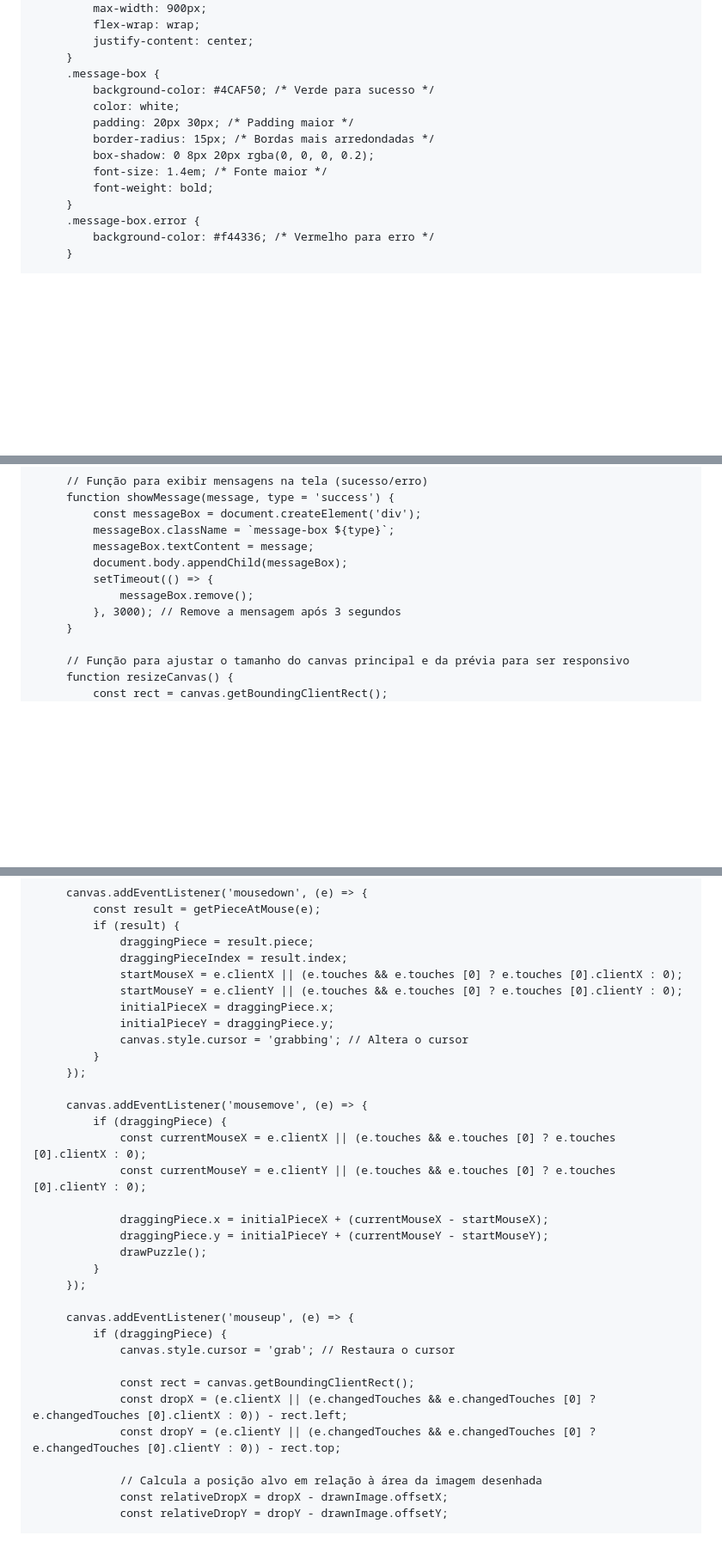
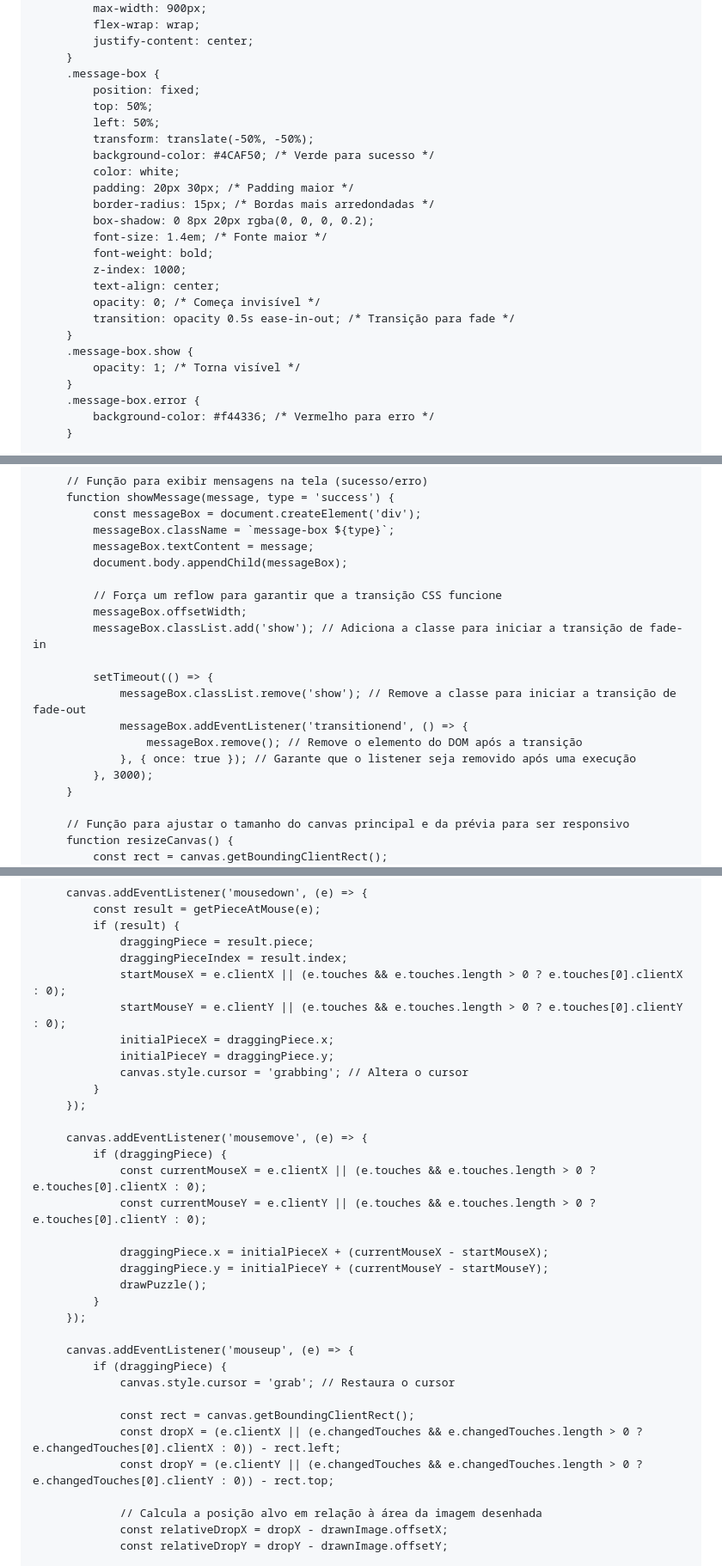
Before and after one commit to welison733/noemi, a Markdown page: README.md, 3 parts joined by grey strips. Shown at 86% size. GitHub-like rendering; blank space fills up the shorter version.

```diff
--- a/README.md
+++ b/README.md
@@ -118,6 +119,10 @@
              justify-content: center;
          }
          .message-box {
+             position: fixed;
+             top: 50%;
+             left: 50%;
+             transform: translate(-50%, -50%);
              background-color: #4CAF50; /* Verde para sucesso */
              color: white;
              padding: 20px 30px; /* Padding maior */
@@ -125,6 +130,13 @@
              box-shadow: 0 8px 20px rgba(0, 0, 0, 0.2);
              font-size: 1.4em; /* Fonte maior */
              font-weight: bold;
+             z-index: 1000;
+             text-align: center;
+             opacity: 0; /* Começa invisível */
+             transition: opacity 0.5s ease-in-out; /* Transição para fade */
+         }
+         .message-box.show {
+             opacity: 1; /* Torna visível */
          }
          .message-box.error {
              background-color: #f44336; /* Vermelho para erro */
@@ -240,9 +252,17 @@
              messageBox.className = `message-box ${type}`;
              messageBox.textContent = message;
              document.body.appendChild(messageBox);
+
+             // Força um reflow para garantir que a transição CSS funcione
+             messageBox.offsetWidth;
+             messageBox.classList.add('show'); // Adiciona a classe para iniciar a transição de fade-in
+
              setTimeout(() => {
-                 messageBox.remove();
-             }, 3000); // Remove a mensagem após 3 segundos
+                 messageBox.classList.remove('show'); // Remove a classe para iniciar a transição de fade-out
+                 messageBox.addEventListener('transitionend', () => {
+                     messageBox.remove(); // Remove o elemento do DOM após a transição
+                 }, { once: true }); // Garante que o listener seja removido após uma execução
+             }, 3000);
          }
 
          // Função para ajustar o tamanho do canvas principal e da prévia para ser responsivo
@@ -538,8 +562,8 @@
              if (result) {
                  draggingPiece = result.piece;
                  draggingPieceIndex = result.index;
-                 startMouseX = e.clientX || (e.touches && e.touches [0] ? e.touches [0].clientX : 0);
-                 startMouseY = e.clientY || (e.touches && e.touches [0] ? e.touches [0].clientY : 0);
+                 startMouseX = e.clientX || (e.touches && e.touches.length > 0 ? e.touches[0].clientX : 0);
+                 startMouseY = e.clientY || (e.touches && e.touches.length > 0 ? e.touches[0].clientY : 0);
                  initialPieceX = draggingPiece.x;
                  initialPieceY = draggingPiece.y;
                  canvas.style.cursor = 'grabbing'; // Altera o cursor
@@ -548,8 +572,8 @@
 
          canvas.addEventListener('mousemove', (e) => {
              if (draggingPiece) {
-                 const currentMouseX = e.clientX || (e.touches && e.touches [0] ? e.touches [0].clientX : 0);
-                 const currentMouseY = e.clientY || (e.touches && e.touches [0] ? e.touches [0].clientY : 0);
+                 const currentMouseX = e.clientX || (e.touches && e.touches.length > 0 ? e.touches[0].clientX : 0);
+                 const currentMouseY = e.clientY || (e.touches && e.touches.length > 0 ? e.touches[0].clientY : 0);
 
                  draggingPiece.x = initialPieceX + (currentMouseX - startMouseX);
                  draggingPiece.y = initialPieceY + (currentMouseY - startMouseY);
@@ -562,8 +586,8 @@
                  canvas.style.cursor = 'grab'; // Restaura o cursor
 
                  const rect = canvas.getBoundingClientRect();
-                 const dropX = (e.clientX || (e.changedTouches && e.changedTouches [0] ? e.changedTouches [0].clientX : 0)) - rect.left;
-                 const dropY = (e.clientY || (e.changedTouches && e.changedTouches [0] ? e.changedTouches [0].clientY : 0)) - rect.top;
+                 const dropX = (e.clientX || (e.changedTouches && e.changedTouches.length > 0 ? e.changedTouches[0].clientX : 0)) - rect.left;
+                 const dropY = (e.clientY || (e.changedTouches && e.changedTouches.length > 0 ? e.changedTouches[0].clientY : 0)) - rect.top;
 
                  // Calcula a posição alvo em relação à área da imagem desenhada
                  const relativeDropX = dropX - drawnImage.offsetX;
```
Also changed, not shown: other parts of README.md (+8 -3 lines).
